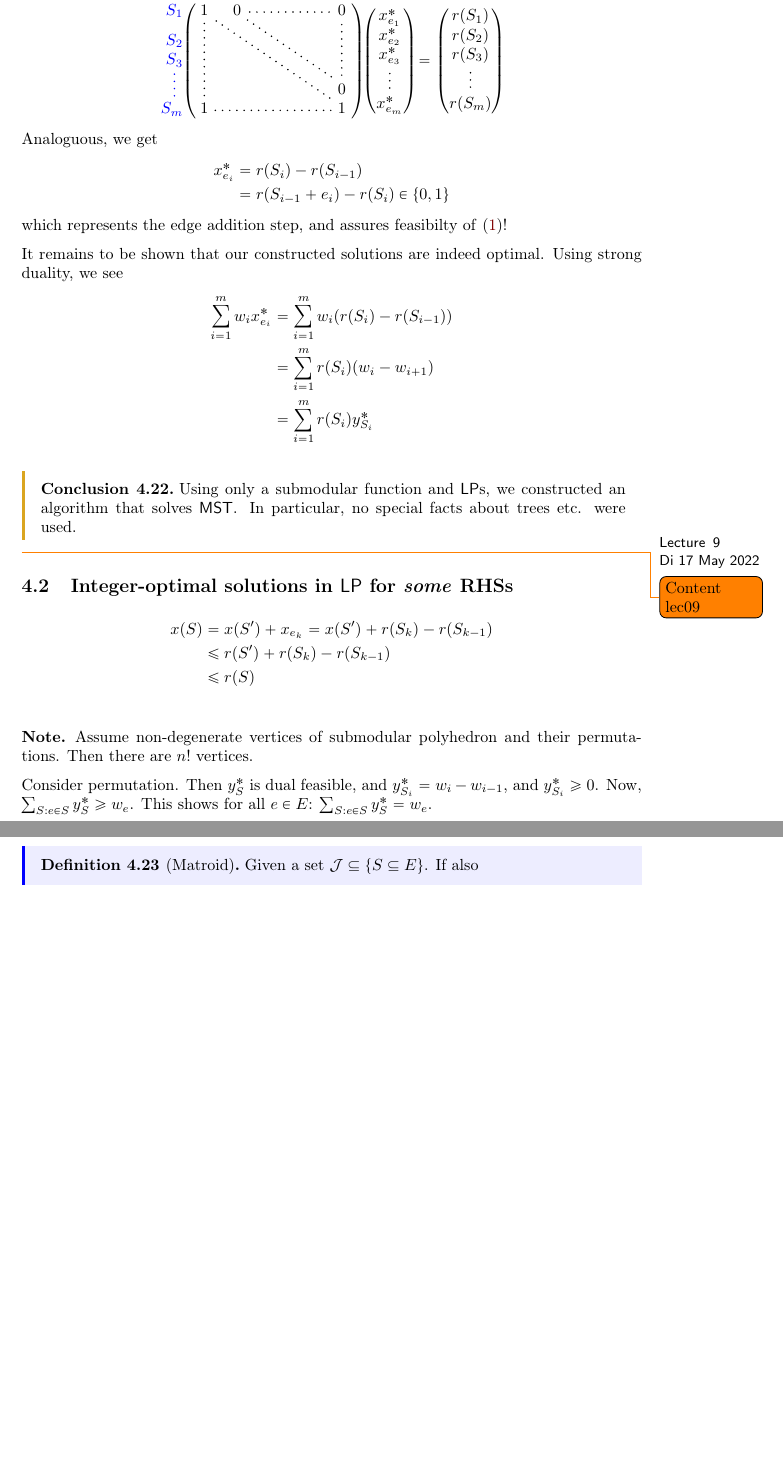
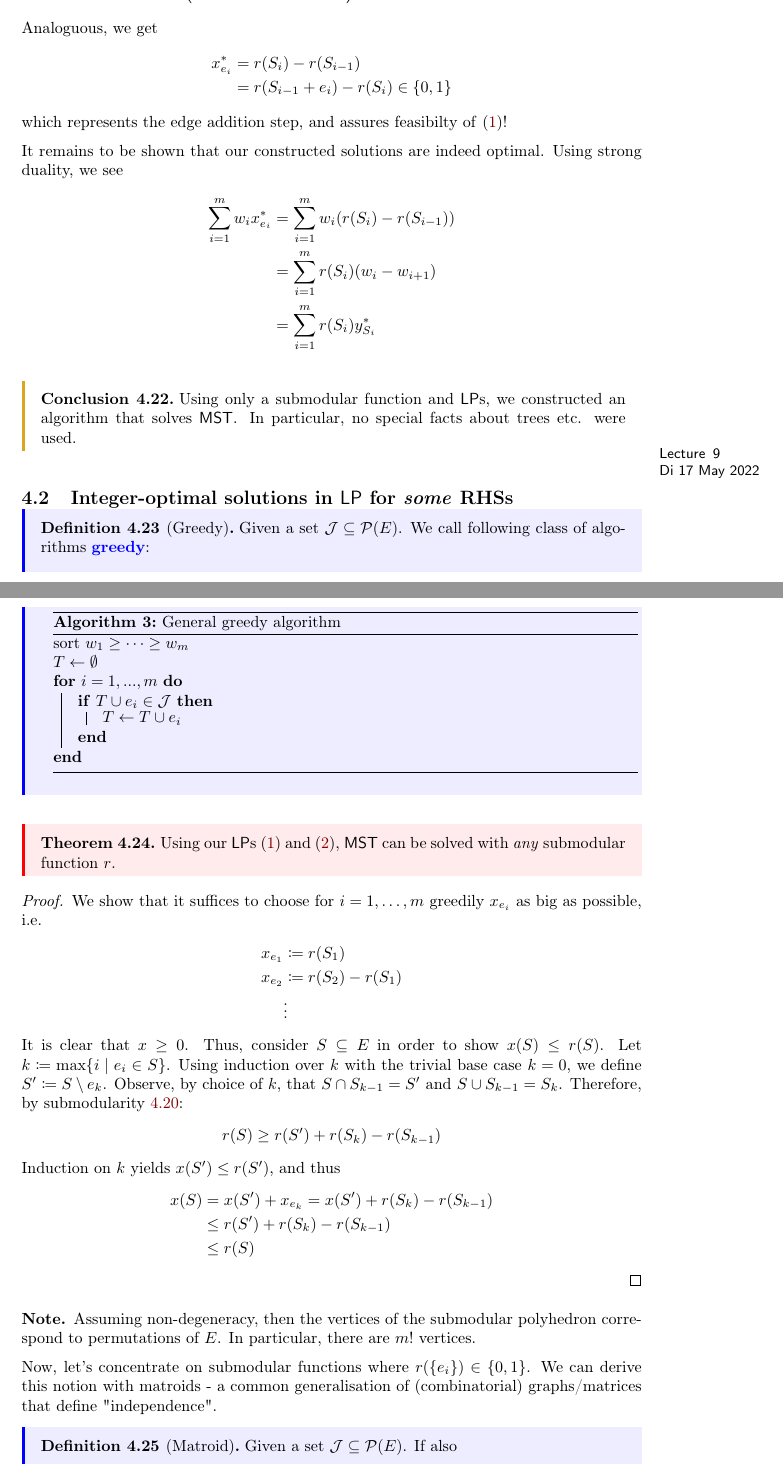
Before and after one commit to Zyranix/ADM2-Lecture-Notes, a LaTeX document (master.tex, which reads LatexPackagesBuild/math/mkessler-math.sty, inputs/lectures/lec_09.tex, scyrani-discopt.sty): two parts of pages 34 and 35 of 40 before the commit and two parts of pages 34 and 35 of 41 after it, joined at a grey line, cut at the place of the change, the shorter picture padded with empty space. Compiled offline with pdfLaTeX.

Commit message:
finalized lec09 + small fixes

```diff
--- a/LatexPackagesBuild/math/mkessler-math.sty
+++ b/LatexPackagesBuild/math/mkessler-math.sty
@@ -70,7 +70,7 @@
 \RequirePackage{latexsym}
 
 % Für Formeln
-\RequirePackage{mathabx}
+% \RequirePackage{mathabx} % this bugs under-/overbrace
 \RequirePackage{esint}
 
 % \RequirePackage{IEEEtrantools}
--- a/inputs/lectures/lec_09.tex
+++ b/inputs/lectures/lec_09.tex
@@ -1,21 +1,61 @@
 %! TEX root = ../../master.tex
-\lecture[Fun]{Di 17 May 2022}{Missing}
-\todo{Content lec09}
+\lecture[Matroids. Greedy works only on matroids.]{Di 17 May 2022}{Matroids}
+
 \subsection{Integer-optimal solutions in $\LP$ for \emph{some} RHSs}
-\begin{align*}
-    x(S) &= x(S') + x_{e_k}=x(S')+r(S_k)-r(S_{k-1})\\
-    &\leq r(S')+ r(S_k) - r(S_{k-1})\\
-    &\leq r(S)
-\end{align*}
+\begin{definition}[Greedy]
+    Given a set $\mathcal{J} \subset \mathcal{P}(E)$. We call following class of algorithms
+    $\vocab{greedy}$:
+    \\
+    \begin{algorithm}[H]
+        \SetAlgoLined
+        sort $w_1 \geq \dots \geq w_m$\\
+        $T \leftarrow \emptyset$\\
+        \For{$i=1,...,m$}{
+            \If{$T \cup e_i \in \mathcal{J}$}{
+                $T \leftarrow T \cup e_i$\\
+            }
+        }
+        \caption{General greedy algorithm}
+    \end{algorithm} \noindent
+\end{definition}
+\begin{theorem}
+    Using our $\LP$s \eqref{eq:kruskal_alt} and \eqref{eq:kruskal_dual}, $\MST$
+    can be solved with \emph{any} submodular function $r$.
+\end{theorem}
+\begin{proof}
+    We show that it suffices to choose for $i=1,\dots,m$ greedily $x_{e_i}$ as big as possible, i.e.
+    \begin{align*}
+        x_{e_1} & \coloneqq r(S_1)        \\
+        x_{e_2} & \coloneqq r(S_2)-r(S_1) \\
+                & \vdots
+    \end{align*}
+    It is clear that $x \geq 0$. Thus, consider $S \subseteq E$ in order to show $x(S) \leq r(S)$.
+    Let $k \coloneqq \max \{i \mid e_i \in S\}$. Using induction over $k$ with the trivial base case $k=0$,
+    we define $S' \coloneqq S \setminus e_k$. Observe, by choice of $k$, that
+    $S \cap S_{k-1} = S'$ and $S \cup S_{k-1} = S_k$.
+    Therefore, by submodularity \ref{thm:submodularity}:
+    \begin{align*}
+        r(S) \geq r(S') + r(S_k) - r(S_{k-1})
+    \end{align*}
+    Induction on $k$ yields $x(S') \leq r(S')$, and thus
+    \begin{align*}
+        x(S) & = x(S') + x_{e_k}=x(S')+r(S_k)-r(S_{k-1}) \\
+             & \leq r(S')+ r(S_k) - r(S_{k-1})           \\
+             & \leq r(S)
+    \end{align*}
+\end{proof}
 \begin{note}
-    Assume non-degenerate vertices of submodular polyhedron and their permutations. Then there are $n!$ vertices.
+    Assuming non-degeneracy, then the vertices of the submodular polyhedron
+    correspond to permutations of $E$. In particular, there are $m!$ vertices.
 \end{note}
-Consider permutation. Then $y^*_S$ is dual feasible,  and $y_{S_i}^*=w_i - w_{i-1}$, and $y^*_{S_i} \geq 0$.
-Now, $\sum_{S:e\in S} y_S^* \geq w_e$.
-This shows for all $e \in E$: $\sum_{S: e \in S} y_S^* = w_e$.
-
+% Consider permutation. Then $y^*_S$ is dual feasible,  and $y_{S_i}^*=w_i - w_{i-1}$, and $y^*_{S_i} \geq 0$.
+% Now, $\sum_{S:e\in S} y_S^* \geq w_e$.
+% This shows for all $e \in E$: $\sum_{S: e \in S} y_S^* = w_e$.
+Now, let's concentrate on submodular functions where $r(\{e_i\}) \in \{0,1\}$.
+We can derive this notion with matroids - a common generalisation of (combinatorial) graphs/matrices that
+define "independence".
 \begin{definition}[Matroid]
-    Given a set $\mathcal{J} \subset \{S \subset E\}$. If also
+    Given a set $\mathcal{J} \subset \mathcal{P}(E)$. If also
     \begin{enumerate}
         \item $\emptyset \in \mathcal{J}$,
         \item $S \in \mathcal{J}, R \subset S \Rightarrow R \in \mathcal{J}$, and
--- a/scyrani-discopt.sty
+++ b/scyrani-discopt.sty
@@ -3,6 +3,7 @@
 
 %% This is just a collection of the preamble for this lecture so that it can be included in both the master and the full file
 
+\usepackage{nicematrix}
 \usepackage{mkessler-hypersetup}
 \usepackage{mkessler-math}
 \usepackage[lecture numbers = false, number all = true, number small environments = section, oral remarks = natural, show daggers = false, own environments = on]{mkessler-fancythm}
@@ -22,7 +23,6 @@
 \usepackage{todonotes}
 \usepackage{easybmat}
 \usepackage{blkarray}
-\usepackage{nicematrix}
 \NiceMatrixOptions{
     code-for-first-row = \color{blue},
     code-for-last-row = \color{blue},
```
Also changed, not shown: inputs/lectures/lec_08.tex (+5 -5 lines), inputs/lectures/lec_10.tex (+9 -9 lines), inputs/lectures/lec_09.tex (91 more changed lines).
